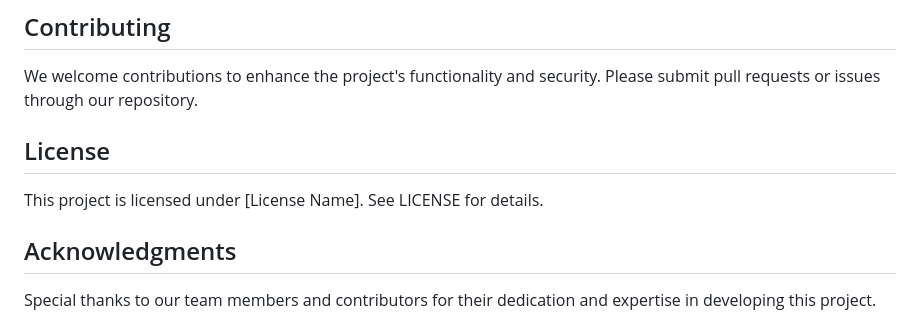
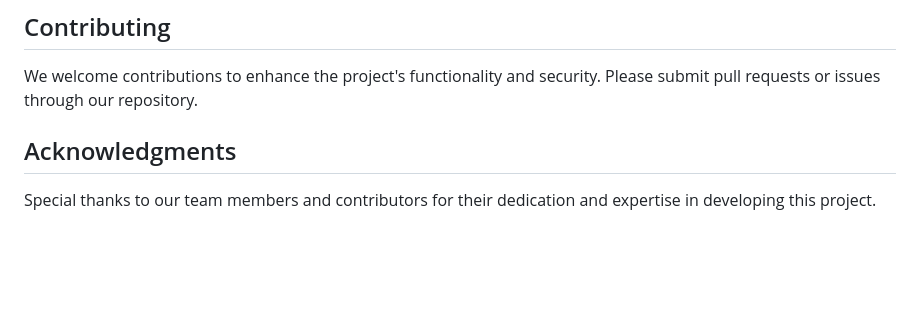
Before and after one commit to ibajpai1/mugiwaras, a Markdown page: README.md, the part around the change. Rendered like a GitHub page; blank space fills up the shorter version.

```diff
--- a/README.md
+++ b/README.md
@@ -108,9 +108,6 @@ http://127.0.0.1:6969
 
 We welcome contributions to enhance the project's functionality and security. Please submit pull requests or issues through our repository.
 
-## License
-
-This project is licensed under [License Name]. See LICENSE for details.
 
 ## Acknowledgments
 
```
